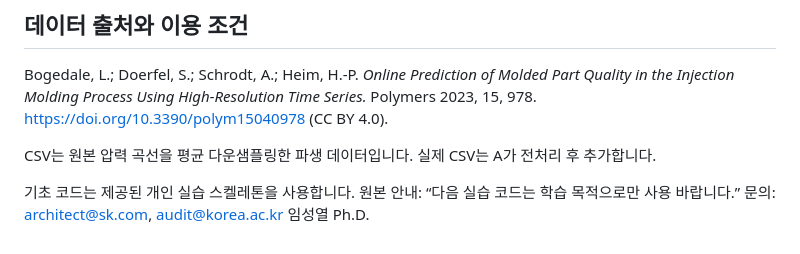
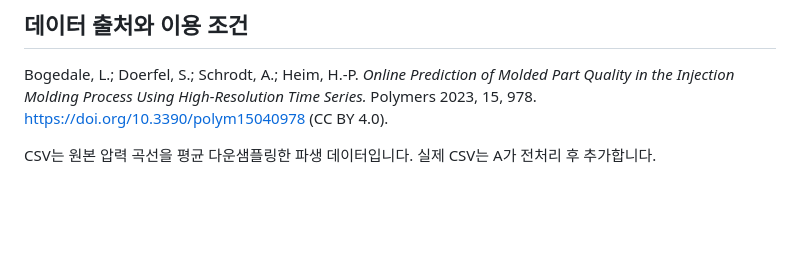
Before and after one commit to edder773/moldweight, a Markdown page: README.md, the part around the change. Rendered like a GitHub page; blank space fills up the shorter version.

Commit message:
docs: remove base-code notice from README

```diff
--- a/README.md
+++ b/README.md
@@ -92,5 +92,3 @@ git switch --track origin/feat/api
 Bogedale, L.; Doerfel, S.; Schrodt, A.; Heim, H.-P. *Online Prediction of Molded Part Quality in the Injection Molding Process Using High-Resolution Time Series.* Polymers 2023, 15, 978. [https://doi.org/10.3390/polym15040978](https://doi.org/10.3390/polym15040978) (CC BY 4.0).
 
 CSV는 원본 압력 곡선을 평균 다운샘플링한 파생 데이터입니다. 실제 CSV는 A가 전처리 후 추가합니다.
-
-기초 코드는 제공된 개인 실습 스켈레톤을 사용합니다. 원본 안내: “다음 실습 코드는 학습 목적으로만 사용 바랍니다.” 문의: architect@sk.com, audit@korea.ac.kr 임성열 Ph.D.
```
